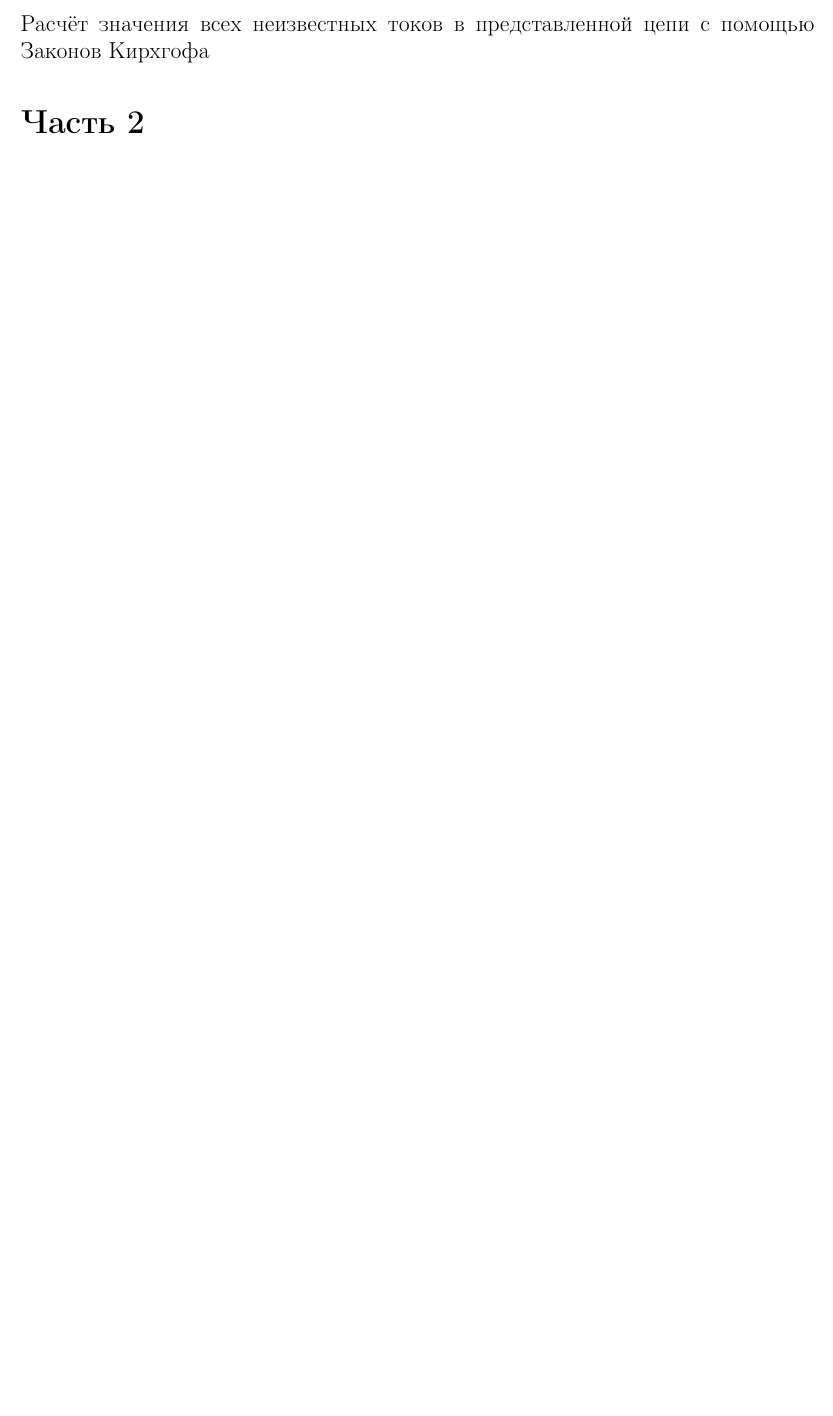
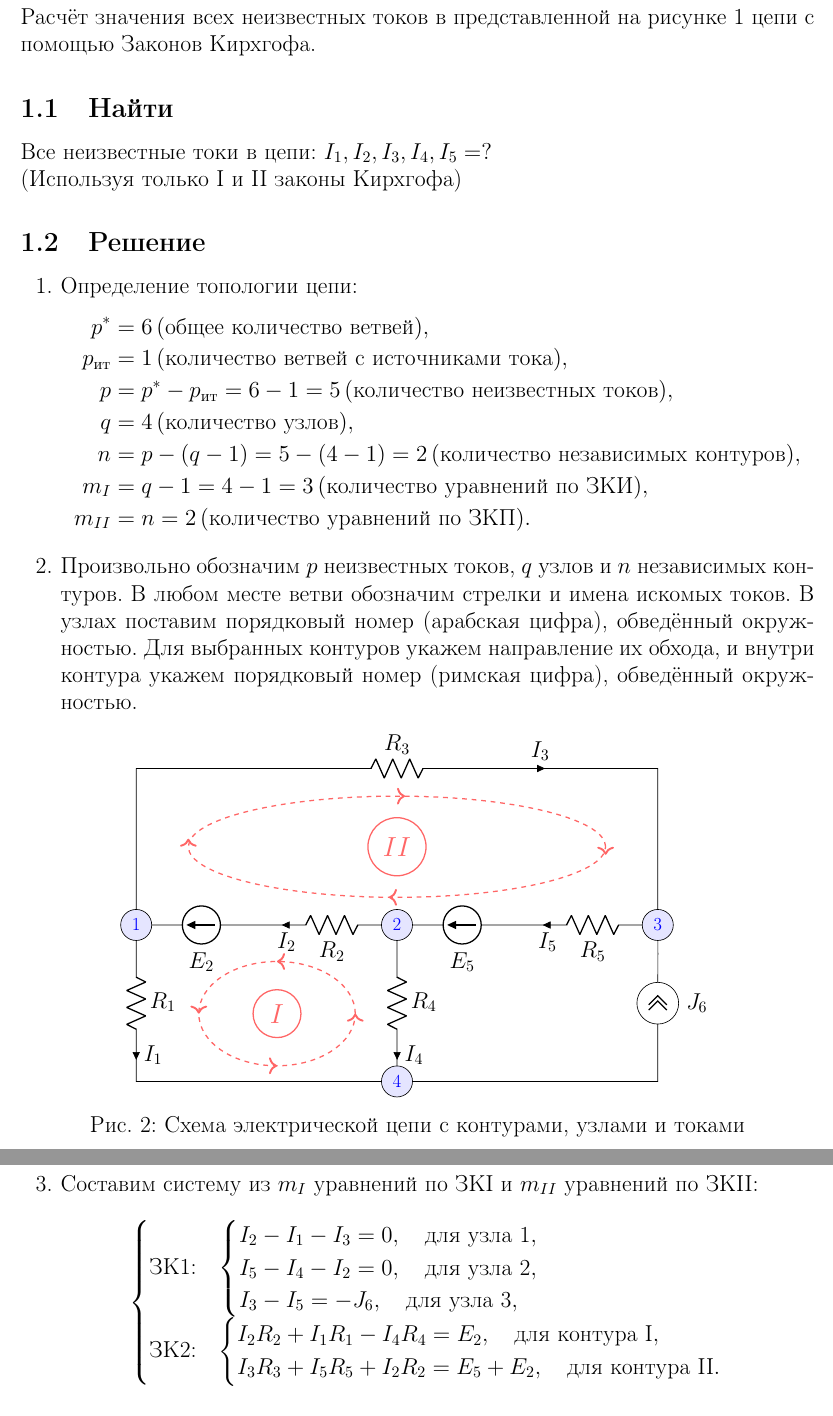
Before and after one commit to Imtjl/electrotechnical-fundamentals, a LaTeX problem sheet (hw1/main.tex, which reads hw1/calc1.tex, hw1/part1.tex, hw1/schema-p1.tex): part of page 4 of 4 before the commit and two parts of pages 4 and 5 of 6 after it, the two joined at a grey line, cut so that both start at the same text, the shorter picture padded with empty space. Compiled offline with pdfLaTeX.

Commit message:
:hammer: feat(hw1): Part 1 done :tada:

```diff
--- /dev/null
+++ b/hw1/calc1.tex
@@ -0,0 +1,28 @@
+\begin{enumerate}
+	\item Определение топологии цепи:
+	      \begin{align*}
+		      p^*           & = 6 \, (\text{общее количество ветвей}),                                     \\
+		      p_{\text{ит}} & = 1 \, (\text{количество ветвей с источниками тока}),                        \\
+		      p             & = p^* - p_{\text{ит}} = 6 - 1 = 5 \, (\text{количество неизвестных токов}),  \\
+		      q             & = 4 \, (\text{количество узлов}),                                            \\
+		      n             & = p - (q - 1) = 5 - (4 - 1) = 2 \, (\text{количество независимых контуров}), \\
+		      m_I           & = q - 1 = 4 - 1 = 3 \, (\text{количество уравнений по ЗКИ}),                 \\
+		      m_{II}        & = n = 2 \, (\text{количество уравнений по ЗКП}).
+	      \end{align*}
+
+	\item Произвольно обозначим $p$ неизвестных токов, $q$ узлов и $n$ независимых контуров. В любом месте ветви обозначим стрелки и имена искомых токов. В узлах поставим порядковый номер (арабская цифра), обведённый окружностью. Для выбранных контуров укажем направление их обхода, и внутри контура укажем порядковый номер (римская цифра), обведённый окружностью.
+	      \input{schema-p1}
+
+	\item Составим систему из $m_I$ уравнений по ЗКI и $m_{II}$ уравнений по ЗКII:
+	      \[
+		      \begin{cases}
+			      \text{ЗК1:} & \begin{cases}
+				                    I_2 - I_1 - I_3 = 0, \quad \text{для узла 1}, \\
+				                    I_5 - I_4 - I_2 = 0, \quad \text{для узла 2}, \\
+				                    I_3 - I_5 = -J_6, \quad \text{для узла 3},
+			                    \end{cases}                        \\[10pt]
+			      \text{ЗК2:} & \begin{cases}
+				                    I_2 R_2 + I_1 R_1 - I_4 R_4 = E_2, \quad \text{для контура I}, \\
+				                    I_3 R_3 + I_5 R_5 + I_2 R_2 = E_5 + E_2, \quad \text{для контура II}.
+			                    \end{cases}
+		      \end{cases}
--- a/hw1/part1.tex
+++ b/hw1/part1.tex
@@ -1 +1,7 @@
-Расчёт значения всех неизвестных токов в представленной цепи с помощью Законов Кирхгофа
+Расчёт значения всех неизвестных токов в представленной на рисунке 1 цепи с помощью Законов Кирхгофа.
+
+\subsection{Найти}
+Все неизвестные токи в цепи: \(I_1, I_2, I_3, I_4, I_5 = ?\) \\
+(Используя только I и II законы Кирхгофа)
+
+\subsection{Решение}
--- /dev/null
+++ b/hw1/schema-p1.tex
@@ -0,0 +1,70 @@
+\begin{figure}[H]
+	\centering
+	\begin{circuitikz}[american, scale=1.15]
+
+		\draw
+		(0,0)
+		to[R, l=$R_3$, i=$I_3$] (10,0)
+		-- (10, -3)
+		to[short, *-] (10, -4.1);
+
+		\draw
+		(10, -3)
+		to[R, l=$R_5$, i=$I_5$] (7.5, -3)
+		to[I, l=$E_5$] (5, -3)
+		to[short, *-] (5, -3)
+		to[R, l=$R_2$, i=$I_2$] (2.5, -3)
+		to[I, l=$E_2$] (0, -3);
+
+		\draw
+		(0,0)
+		-- (0,-3)
+		to[short, *-] (0, -3)
+		to[R, l=$R_1$, i=$I_1$] (0, -6)
+		-- (5, -6) to[short, *-] (10, -6)
+		-- (10, -4.9);
+
+		\draw
+		(5, -3)
+		to[R, l=$R_4$, i=$I_4$] (5, -6);
+
+		\draw
+		(10,-4.5) circle(0.4cm)
+		(10,-4.45) edge[thick, -{Straight Barb[length=2mm]}] (10, -4.44)
+		(10,-4.35) edge[thick, -{Straight Barb[length=2mm]}] (10, -4.34)
+		node at (10.75, -4.5) {$J_6$};
+
+		\draw[
+			color=red!60, thick, dashed,
+			postaction={decorate,decoration={
+							markings,
+							mark=at position 0.25 with {\arrow[scale=1.5,fill=red!90]{<}},
+							mark=at position 0.5 with {\arrow[scale=1.5,fill=red!90]{<}},
+							mark=at position 0.75 with {\arrow[scale=1.5,fill=red!90]{<}},
+							mark=at position 1 with {\arrow[scale=1.5,fill=red!90]{<}},
+						}}
+		]
+		(5, -1.5) ellipse [x radius=4cm, y radius=0.97cm]
+		node[scale=1.2, draw, thick, solid, circle] {$II$};
+
+		\draw[
+			color=red!60, thick, dashed,
+			postaction={decorate,decoration={
+							markings,
+							mark=at position 0.25 with {\arrow[scale=1.5,fill=red!90]{>}},
+							mark=at position 0.5 with {\arrow[scale=1.5,fill=red!90]{>}},
+							mark=at position 0.75 with {\arrow[scale=1.5,fill=red!90]{>}},
+							mark=at position 1 with {\arrow[scale=1.5,fill=red!90]{>}},
+						}}
+		]
+		(2.7, -4.7) ellipse [x radius=1.5cm, y radius=1cm]
+		node[scale=1.2, draw, thick, solid, circle] {$I$};
+
+		\draw (0, -3) node[draw, circle, fill=blue!10, scale=0.8] {\textcolor{blue}{1}};
+		\draw (5, -3) node[draw, circle, fill=blue!10, scale=0.8] {\textcolor{blue}{2}};
+		\draw (10, -3) node[draw, circle, fill=blue!10, scale=0.8] {\textcolor{blue}{3}};
+		\draw (5, -6) node[draw, circle, fill=blue!10, scale=0.8] {\textcolor{blue}{4}};
+
+	\end{circuitikz}
+	\caption{Схема электрической цепи с контурами, узлами и токами}
+\end{figure}
```
Also changed, not shown: hw1/main.tex (+1 -1 lines), hw1/schema-given.tex (+5 -5 lines), hw1/calc1.tex (77 more changed lines), hw1/part1.tex (15 more changed lines).
